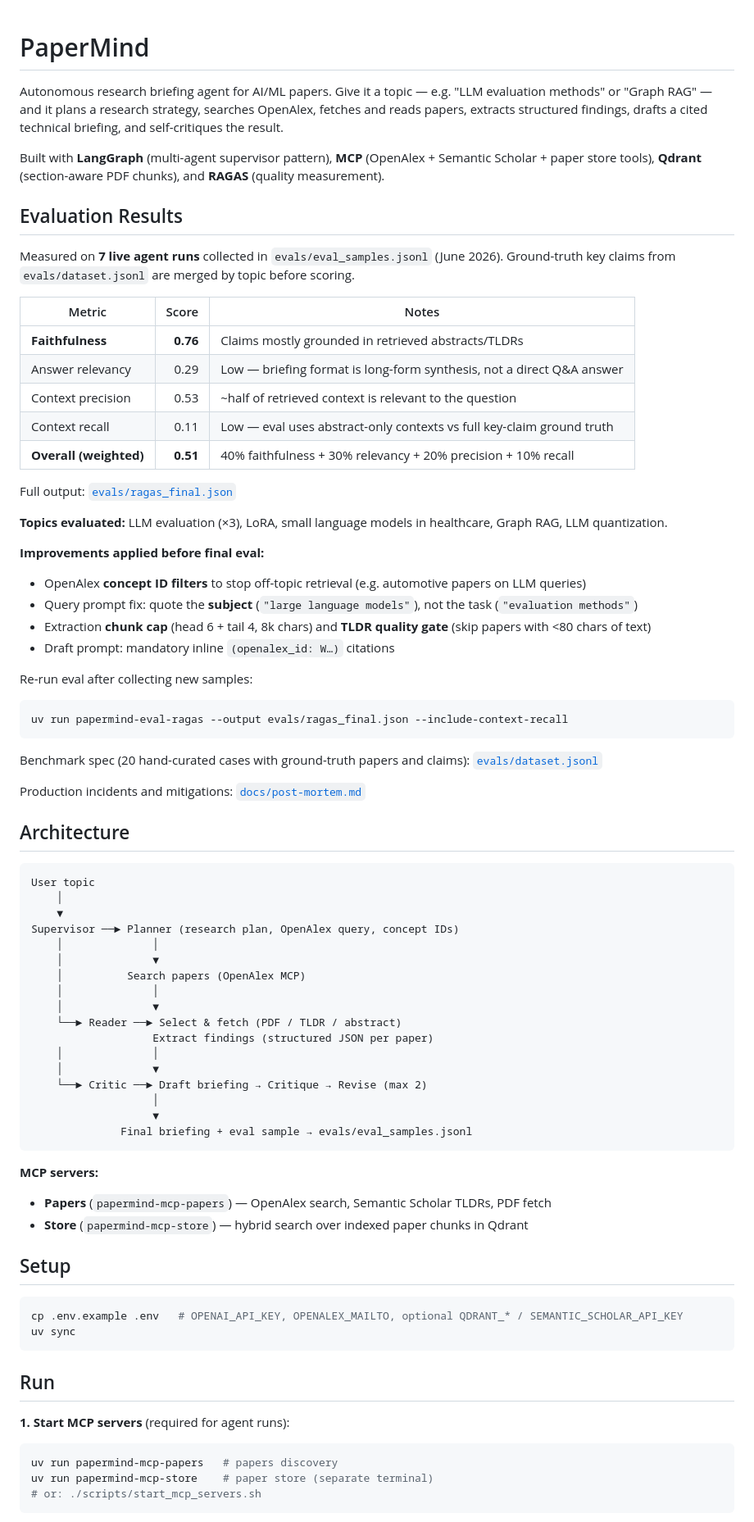
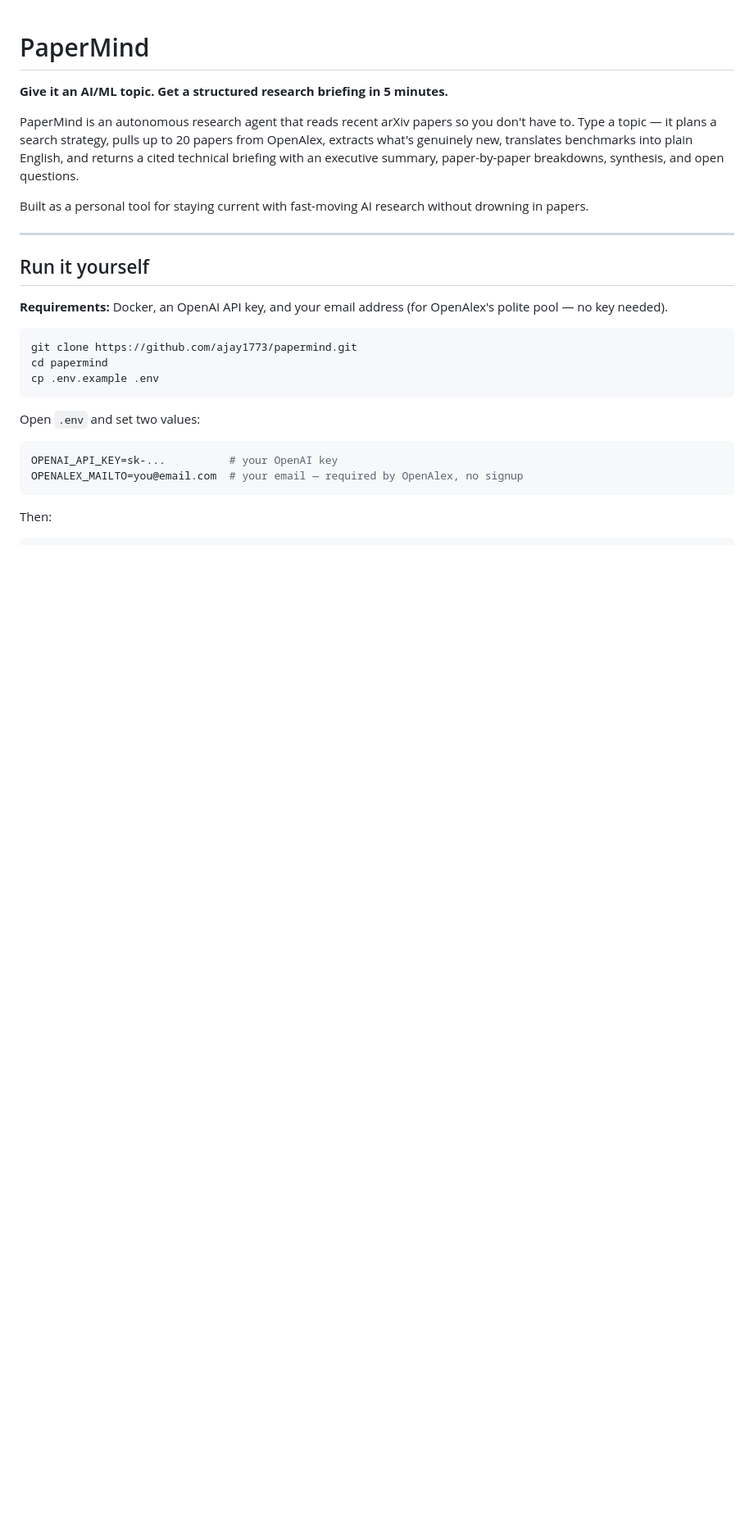
Before and after one commit to ajay1773/papermind, a Markdown page: README.md, the part around one of its changes. Shown at 82% size. GitHub-like rendering; blank space fills up the shorter version.

````diff
--- a/README.md
+++ b/README.md
@@ -1,81 +1,30 @@
 # PaperMind
 
-Autonomous research briefing agent for AI/ML papers. Give it a topic — e.g. "LLM evaluation methods" or "Graph RAG" — and it plans a research strategy, searches OpenAlex, fetches and reads papers, extracts structured findings, drafts a cited technical briefing, and self-critiques the result.
+**Give it an AI/ML topic. Get a structured research briefing in 5 minutes.**
 
-Built with **LangGraph** (multi-agent supervisor pattern), **MCP** (OpenAlex + Semantic Scholar + paper store tools), **Qdrant** (section-aware PDF chunks), and **RAGAS** (quality measurement).
+PaperMind is an autonomous research agent that reads recent arXiv papers so you don't have to. Type a topic — it plans a search strategy, pulls up to 20 papers from OpenAlex, extracts what's genuinely new, translates benchmarks into plain English, and returns a cited technical briefing with an executive summary, paper-by-paper breakdowns, synthesis, and open questions.
 
-## Evaluation Results
+Built as a personal tool for staying current with fast-moving AI research without drowning in papers.
 
-Measured on **7 live agent runs** collected in `evals/eval_samples.jsonl` (June 2026). Ground-truth key claims from `evals/dataset.jsonl` are merged by topic before scoring.
+---
 
-| Metric | Score | Notes |
-|--------|------:|-------|
-| **Faithfulness** | **0.76** | Claims mostly grounded in retrieved abstracts/TLDRs |
-| Answer relevancy | 0.29 | Low — briefing format is long-form synthesis, not a direct Q&A answer |
-| Context precision | 0.53 | ~half of retrieved context is relevant to the question |
-| Context recall | 0.11 | Low — eval uses abstract-only contexts vs full key-claim ground truth |
-| **Overall (weighted)** | **0.51** | 40% faithfulness + 30% relevancy + 20% precision + 10% recall |
+## Run it yourself
 
-Full output: [`evals/ragas_final.json`](evals/ragas_final.json)
-
-**Topics evaluated:** LLM evaluation (×3), LoRA, small language models in healthcare, Graph RAG, LLM quantization.
-
-**Improvements applied before final eval:**
-- OpenAlex **concept ID filters** to stop off-topic retrieval (e.g. automotive papers on LLM queries)
-- Query prompt fix: quote the **subject** (`"large language models"`), not the task (`"evaluation methods"`)
-- Extraction **chunk cap** (head 6 + tail 4, 8k chars) and **TLDR quality gate** (skip papers with &lt;80 chars of text)
-- Draft prompt: mandatory inline `(openalex_id: W…)` citations
-
-Re-run eval after collecting new samples:
+**Requirements:** Docker, an OpenAI API key, and your email address (for OpenAlex's polite pool — no key needed).
 
 ```bash
-uv run papermind-eval-ragas --output evals/ragas_final.json --include-context-recall
+git clone https://github.com/ajay1773/papermind.git
+cd papermind
+cp .env.example .env
 ```
 
-Benchmark spec (20 hand-curated cases with ground-truth papers and claims): [`evals/dataset.jsonl`](evals/dataset.jsonl)
+Open `.env` and set two values:
 
-Production incidents and mitigations: [`docs/post-mortem.md`](docs/post-mortem.md)
-
-## Architecture
-
-```
-User topic
-    │
-    ▼
-Supervisor ──► Planner (research plan, OpenAlex query, concept IDs)
-    │              │
-    │              ▼
-    │          Search papers (OpenAlex MCP)
-    │              │
-    │              ▼
-    └──► Reader ──► Select & fetch (PDF / TLDR / abstract)
-                   Extract findings (structured JSON per paper)
-    │              │
-    │              ▼
-    └──► Critic ──► Draft briefing → Critique → Revise (max 2)
-                   │
-                   ▼
-              Final briefing + eval sample → evals/eval_samples.jsonl
+```bash
+OPENAI_API_KEY=sk-...          # your OpenAI key
+OPENALEX_MAILTO=you@email.com  # your email — required by OpenAlex, no signup
 ```
 
-**MCP servers:**
-- **Papers** (`papermind-mcp-papers`) — OpenAlex search, Semantic Scholar TLDRs, PDF fetch
-- **Store** (`papermind-mcp-store`) — hybrid search over indexed paper chunks in Qdrant
-
-## Setup
+Then:
 
 ```bash
-cp .env.example .env   # OPENAI_API_KEY, OPENALEX_MAILTO, optional QDRANT_* / SEMANTIC_SCHOLAR_API_KEY
-uv sync
-```
-
-## Run
-
-**1. Start MCP servers** (required for agent runs):
-
-```bash
-uv run papermind-mcp-papers   # papers discovery
-uv run papermind-mcp-store    # paper store (separate terminal)
-# or: ./scripts/start_mcp_servers.sh
-```
-
````
Also changed, not shown: other parts of README.md (+82 -74 lines).
